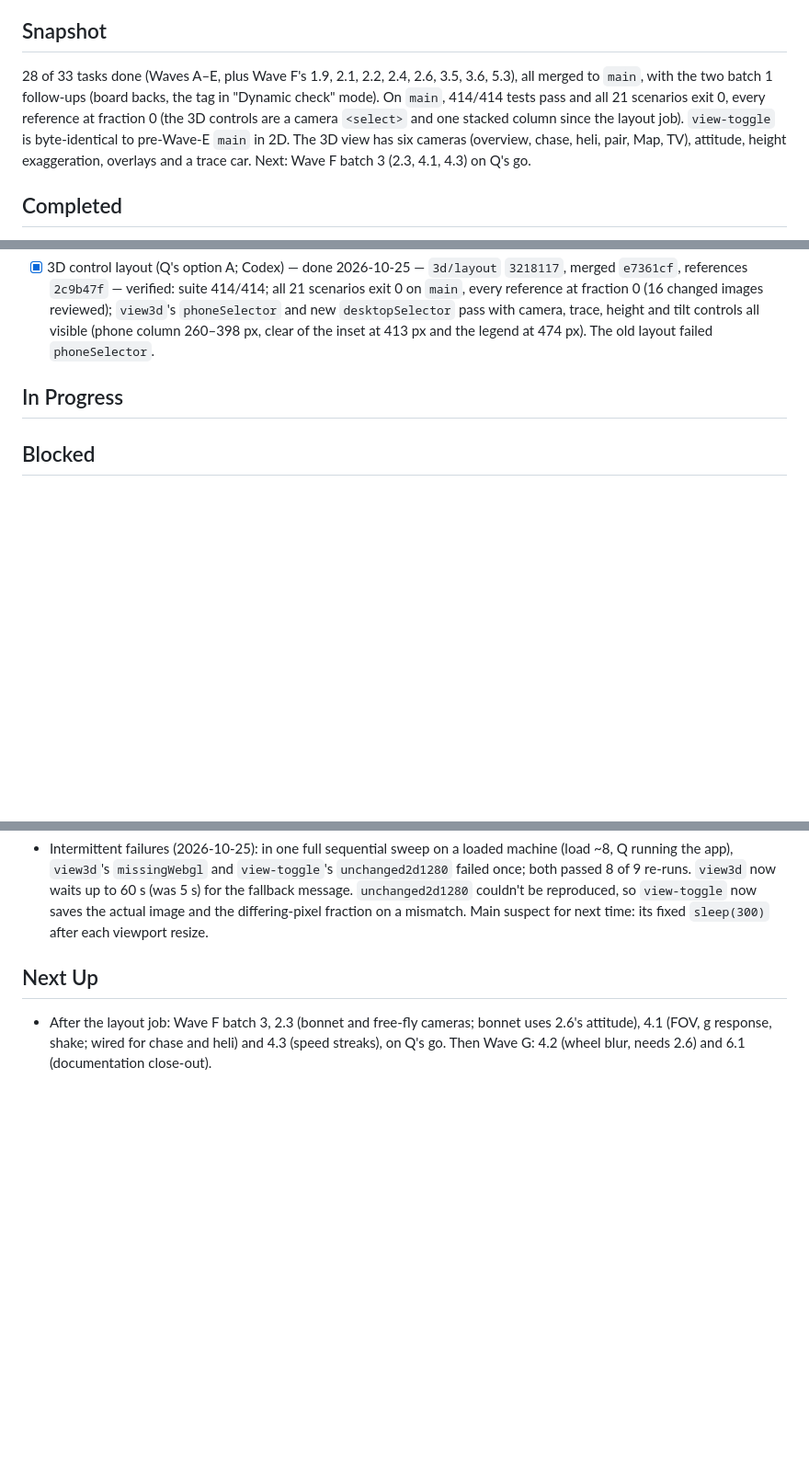
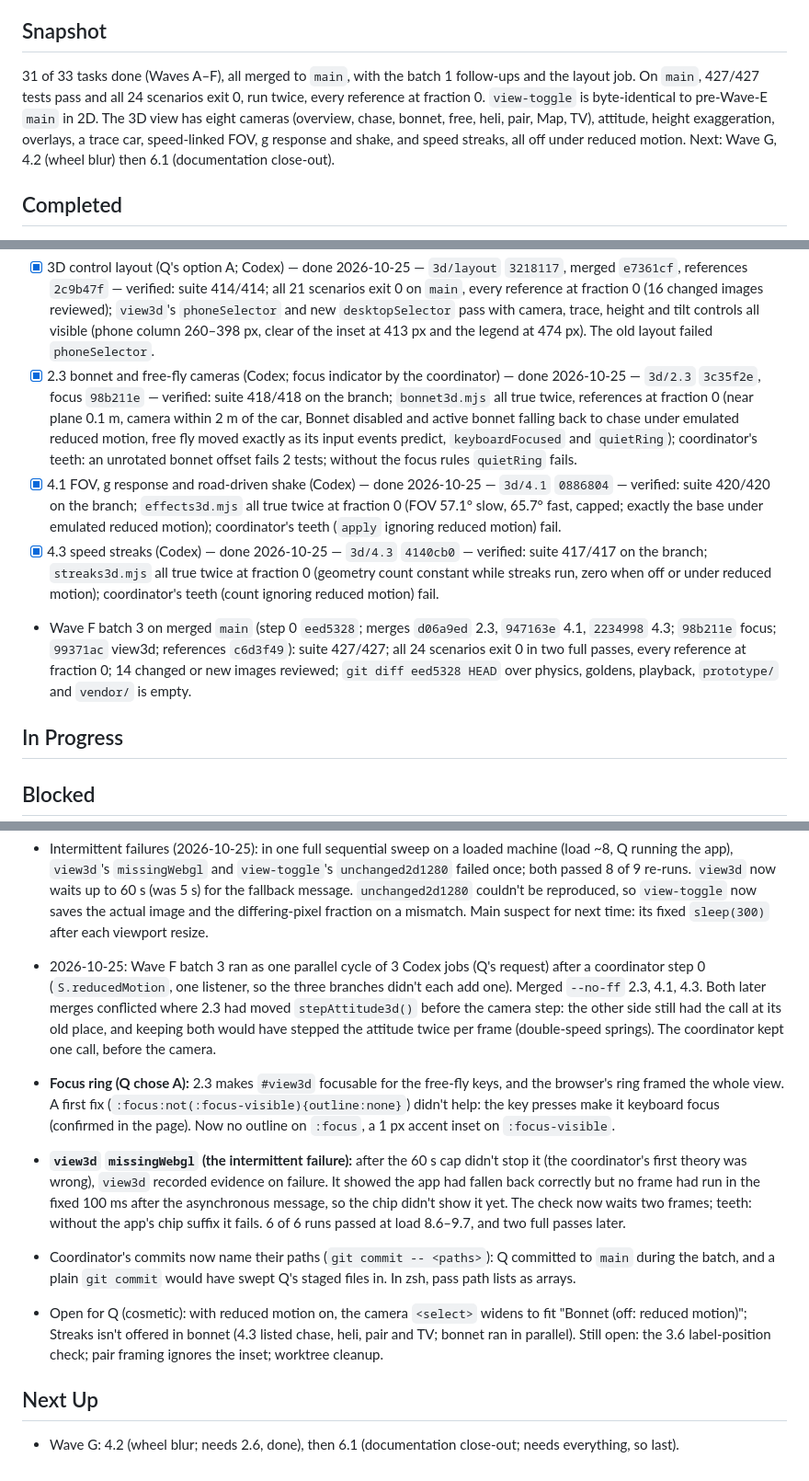
Before and after one commit to tuckervento/apexlab, a Markdown page: STATUS.md, 3 parts joined by grey strips. Shown at 92% size. GitHub-like rendering; blank space fills up the shorter version.

Commit message:
3D plan: Wave F done (batch 3: 2.3, 4.1, 4.3), batch 3 checkpoint in PLAN.md; Next Up Wave G
Co-Authored-By: Claude Opus 5.5 <noreply@anthropic.com>

```diff
--- a/STATUS.md
+++ b/STATUS.md
@@ -4,12 +4,11 @@ _Last updated: 2026-10-25 (Wave F batch 2)_
 
 ## Snapshot
 
-28 of 33 tasks done (Waves A–E, plus Wave F's 1.9, 2.1, 2.2, 2.4, 2.6, 3.5, 3.6, 5.3), all merged to `main`, with
-the two batch 1 follow-ups (board backs, the tag in "Dynamic check" mode). On `main`, 414/414 tests pass and all 21 scenarios
-exit 0, every reference at fraction 0 (the 3D controls are a camera `<select>` and one stacked column since the layout
-job). `view-toggle` is byte-identical to pre-Wave-E `main` in 2D.
-The 3D view has six cameras (overview, chase, heli, pair, Map, TV), attitude, height exaggeration, overlays and a trace
-car. Next: Wave F batch 3 (2.3, 4.1, 4.3) on Q's go.
+31 of 33 tasks done (Waves A–F), all merged to `main`, with the batch 1 follow-ups and the layout job. On `main`,
+427/427 tests pass and all 24 scenarios exit 0, run twice, every reference at fraction 0. `view-toggle` is
+byte-identical to pre-Wave-E `main` in 2D. The 3D view has eight cameras (overview, chase, bonnet, free, heli, pair,
+Map, TV), attitude, height exaggeration, overlays, a trace car, speed-linked FOV, g response and shake, and speed
+streaks, all off under reduced motion. Next: Wave G, 4.2 (wheel blur) then 6.1 (documentation close-out).
 
 ## Completed
 
@@ -139,6 +138,21 @@ Branches are listed with their commit; Claude-subagent branches live in `.claude
   images reviewed); `view3d`'s `phoneSelector` and new `desktopSelector` pass with camera, trace, height and tilt
   controls all visible (phone column 260–398 px, clear of the inset at 413 px and the legend at 474 px). The old layout
   failed `phoneSelector`.
+- [x] 2.3 bonnet and free-fly cameras (Codex; focus indicator by the coordinator) — done 2026-10-25 — `3d/2.3` `3c35f2e`,
+  focus `98b211e` — verified: suite 418/418 on the branch; `bonnet3d.mjs` all true twice, references at fraction 0
+  (near plane 0.1 m, camera within 2 m of the car, Bonnet disabled and active bonnet falling back to chase under
+  emulated reduced motion, free fly moved exactly as its input events predict, `keyboardFocused` and `quietRing`);
+  coordinator's teeth: an unrotated bonnet offset fails 2 tests; without the focus rules `quietRing` fails.
+- [x] 4.1 FOV, g response and road-driven shake (Codex) — done 2026-10-25 — `3d/4.1` `0886804` — verified: suite 420/420
+  on the branch; `effects3d.mjs` all true twice at fraction 0 (FOV 57.1° slow, 65.7° fast, capped; exactly the base
+  under emulated reduced motion); coordinator's teeth (`apply` ignoring reduced motion) fail.
+- [x] 4.3 speed streaks (Codex) — done 2026-10-25 — `3d/4.3` `4140cb0` — verified: suite 417/417 on the branch;
+  `streaks3d.mjs` all true twice at fraction 0 (geometry count constant while streaks run, zero when off or under
+  reduced motion); coordinator's teeth (count ignoring reduced motion) fail.
+- Wave F batch 3 on merged `main` (step 0 `eed5328`; merges `d06a9ed` 2.3, `947163e` 4.1, `2234998` 4.3; `98b211e`
+  focus; `99371ac` view3d; references `c6d3f49`): suite 427/427; all 24 scenarios exit 0 in two full passes, every
+  reference at fraction 0; 14 changed or new images reviewed; `git diff eed5328 HEAD` over physics, goldens,
+  playback, `prototype/` and `vendor/` is empty.
 
 ## In Progress
 
@@ -372,9 +386,24 @@ Branches are listed with their commit; Claude-subagent branches live in `.claude
   `view3d` now waits up to 60 s (was 5 s) for the fallback message. `unchanged2d1280` couldn't be reproduced, so
   `view-toggle` now saves the actual image and the differing-pixel fraction on a mismatch. Main suspect for next time:
   its fixed `sleep(300)` after each viewport resize.
+- 2026-10-25: Wave F batch 3 ran as one parallel cycle of 3 Codex jobs (Q's request) after a coordinator step 0
+  (`S.reducedMotion`, one listener, so the three branches didn't each add one). Merged `--no-ff` 2.3, 4.1, 4.3. Both
+  later merges conflicted where 2.3 had moved `stepAttitude3d()` before the camera step: the other side still had the
+  call at its old place, and keeping both would have stepped the attitude twice per frame (double-speed springs). The
+  coordinator kept one call, before the camera.
+- **Focus ring (Q chose A):** 2.3 makes `#view3d` focusable for the free-fly keys, and the browser's ring framed the
+  whole view. A first fix (`:focus:not(:focus-visible){outline:none}`) didn't help: the key presses make it keyboard
+  focus (confirmed in the page). Now no outline on `:focus`, a 1 px accent inset on `:focus-visible`.
+- **`view3d` `missingWebgl` (the intermittent failure):** after the 60 s cap didn't stop it (the coordinator's first
+  theory was wrong), `view3d` recorded evidence on failure. It showed the app had fallen back correctly but no frame had
+  run in the fixed 100 ms after the asynchronous message, so the chip didn't show it yet. The check now waits two frames;
+  teeth: without the app's chip suffix it fails. 6 of 6 runs passed at load 8.6–9.7, and two full passes later.
+- Coordinator's commits now name their paths (`git commit -- <paths>`): Q committed to `main` during the batch, and a
+  plain `git commit` would have swept Q's staged files in. In zsh, pass path lists as arrays.
+- Open for Q (cosmetic): with reduced motion on, the camera `<select>` widens to fit "Bonnet (off: reduced motion)";
+  Streaks isn't offered in bonnet (4.3 listed chase, heli, pair and TV; bonnet ran in parallel). Still open: the 3.6
+  label-position check; pair framing ignores the inset; worktree cleanup.
 
 ## Next Up
 
-- After the layout job: Wave F batch 3, 2.3 (bonnet and free-fly cameras; bonnet uses 2.6's attitude), 4.1 (FOV, g
-  response, shake; wired for chase and heli) and 4.3 (speed streaks), on Q's go. Then Wave G: 4.2 (wheel blur, needs
-  2.6) and 6.1 (documentation close-out).
+- Wave G: 4.2 (wheel blur; needs 2.6, done), then 6.1 (documentation close-out; needs everything, so last).
```
Also changed, not shown: other parts of STATUS.md (+1 -1 lines), PLAN.md (+11 -1 lines).
